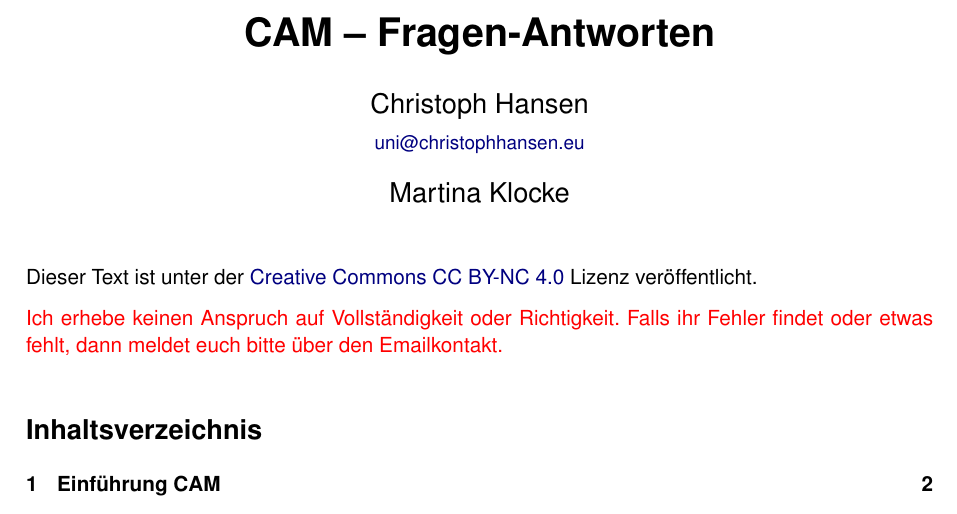
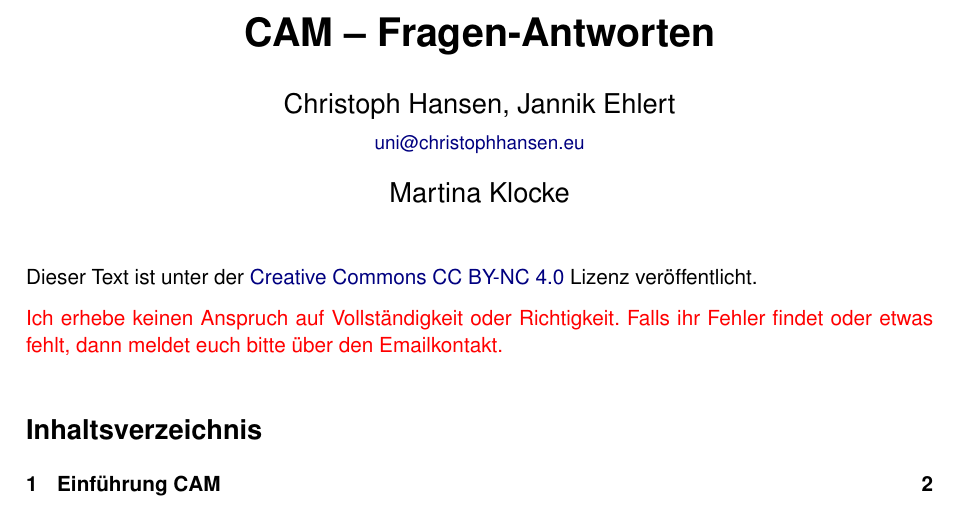
Before and after one commit to 5nickers/CAM-Fragen-Antworten-2014, a LaTeX document (CAM Fragen-Antworten.tex, which reads header.tex): part of page 1 of 9, cut so that both start at the same text. Compiled offline with pdfLaTeX.

Commit message:
Jannik als Autor hinzugefügt

```diff
--- a/header.tex
+++ b/header.tex
@@ -48,7 +48,7 @@
 \newcommand{\thetutor}{Martina Klocke}
 
 \pagestyle{fancy}
-\fancyhead[L]{\footnotesize{C. Hansen}}
+\fancyhead[L]{\footnotesize{C. Hansen, J. Ehlert}}
 \chead{\thepage}
 \rhead{}
 \lfoot{}
@@ -59,6 +59,6 @@
 \publishers{\thetutor}
 
 
-\author{Christoph Hansen \\ {\small \href{mailto:uni@christophhansen.eu}{uni@christophhansen.eu}} }
+\author{Christoph Hansen, Jannik Ehlert \\ {\small \href{mailto:uni@christophhansen.eu}{uni@christophhansen.eu}} }
 
 \date{}
```
